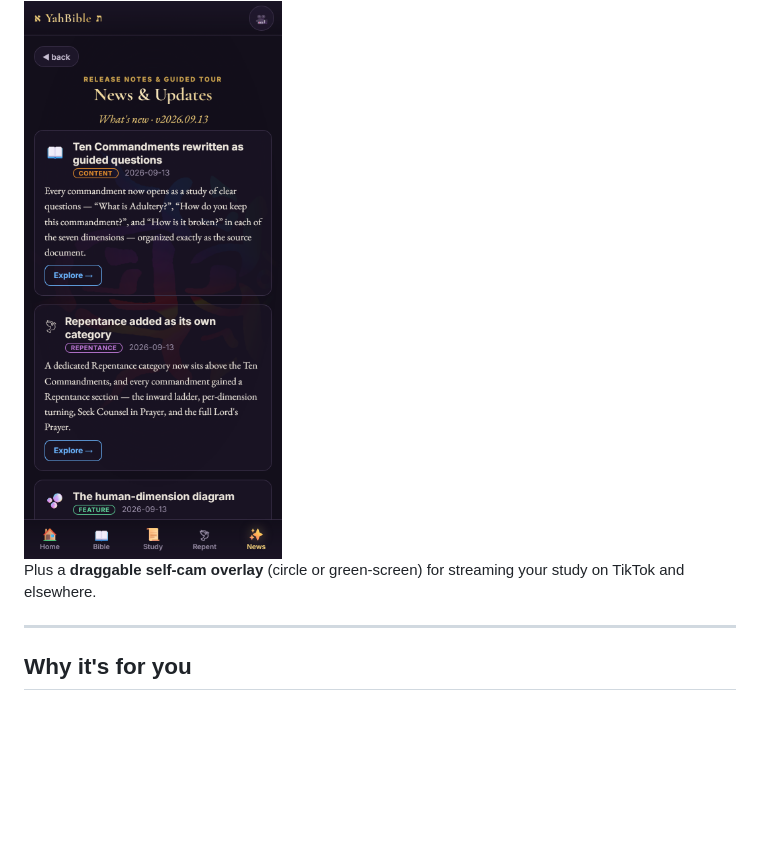
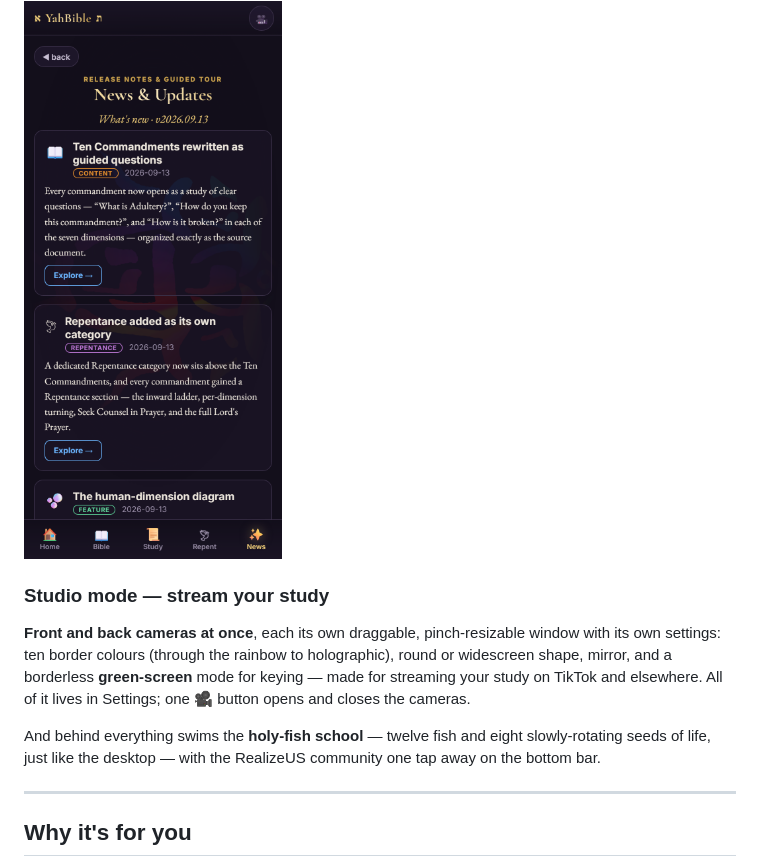
Before and after one commit to OhBeOneKeyNoBe/YahBible-Mobile, a Markdown page: README.md, the part around one of its changes. GitHub-like rendering; blank space fills up the shorter version.

```diff
--- a/README.md
+++ b/README.md
@@ -91,8 +102,14 @@ you've read the latest.
 
 <img src="docs/screenshots/08-news.png" width="300" alt="News and Updates">
 
-Plus a **draggable self-cam overlay** (circle or green-screen) for streaming your study on TikTok and
-elsewhere.
+### Studio mode — stream your study
+**Front and back cameras at once**, each its own draggable, pinch-resizable window with its own
+settings: ten border colours (through the rainbow to holographic), round or widescreen shape,
+mirror, and a borderless **green-screen** mode for keying — made for streaming your study on TikTok
+and elsewhere. All of it lives in Settings; one 🎥 button opens and closes the cameras.
+
+And behind everything swims the **holy-fish school** — twelve fish and eight slowly-rotating seeds
+of life, just like the desktop — with the RealizeUS community one tap away on the bottom bar.
 
 ---
 
```
Also changed, not shown: other parts of README.md (+16 -5 lines), docs/screenshots/13-menu-accordion.png (added), docs/screenshots/14-gnostic-lineage.png (added), docs/screenshots/15-gnostic-map.png (added).
